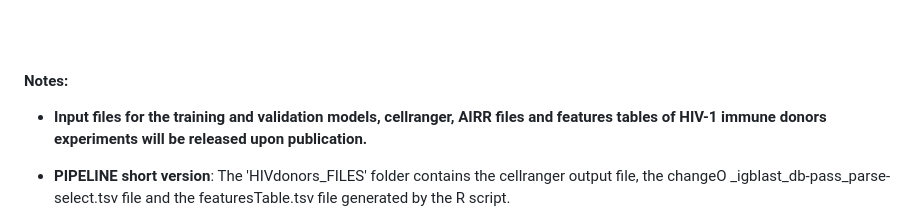
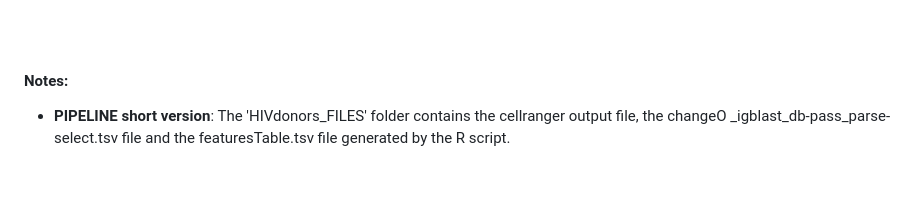
Before and after one commit to MathildeFogPerez/manuscript-bnab-foglierini, a Markdown page: README.md, the part around the change. Rendered like a GitHub page; blank space fills up the shorter version.

Commit message:
Update README.md after adding datasets 07.03.24

```diff
--- a/README.md
+++ b/README.md
@@ -111,8 +111,6 @@ The execution of the jupyter notebooks generate the different figures and files
 
 #### Notes:
 
-* **Input files for the training and validation models, cellranger, AIRR files and features tables of HIV-1 immune donors experiments will be released upon publication.**
-
 * **PIPELINE short version**: The 'HIVdonors_FILES' folder contains the cellranger output file, the changeO _igblast_db-pass_parse-select.tsv file and the featuresTable.tsv file generated by the R script.
 * **PIPELINE long version**: All the files generated by the Java script PrepareFeaturesTableFromAirrFile.jar can be found in each subfolder of the 'HIVdonors_AIRR' folder, along with their related AIRR file.
 * A java script is also available for the conversion of VDJ_Dominant_Contigs.csv BD Rhapsody file to cellranger-like output files (filtered_contig_annotations.csv and filtered_contig.fasta).
```
